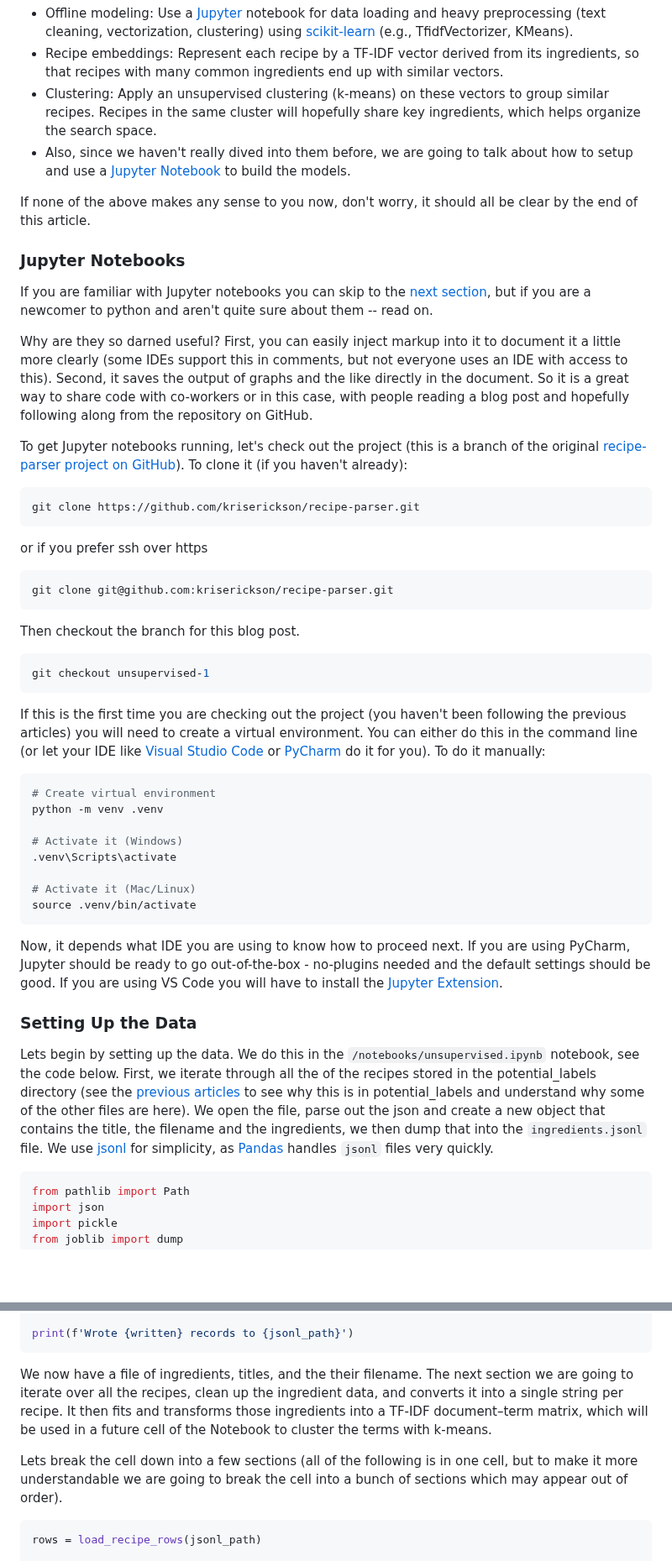
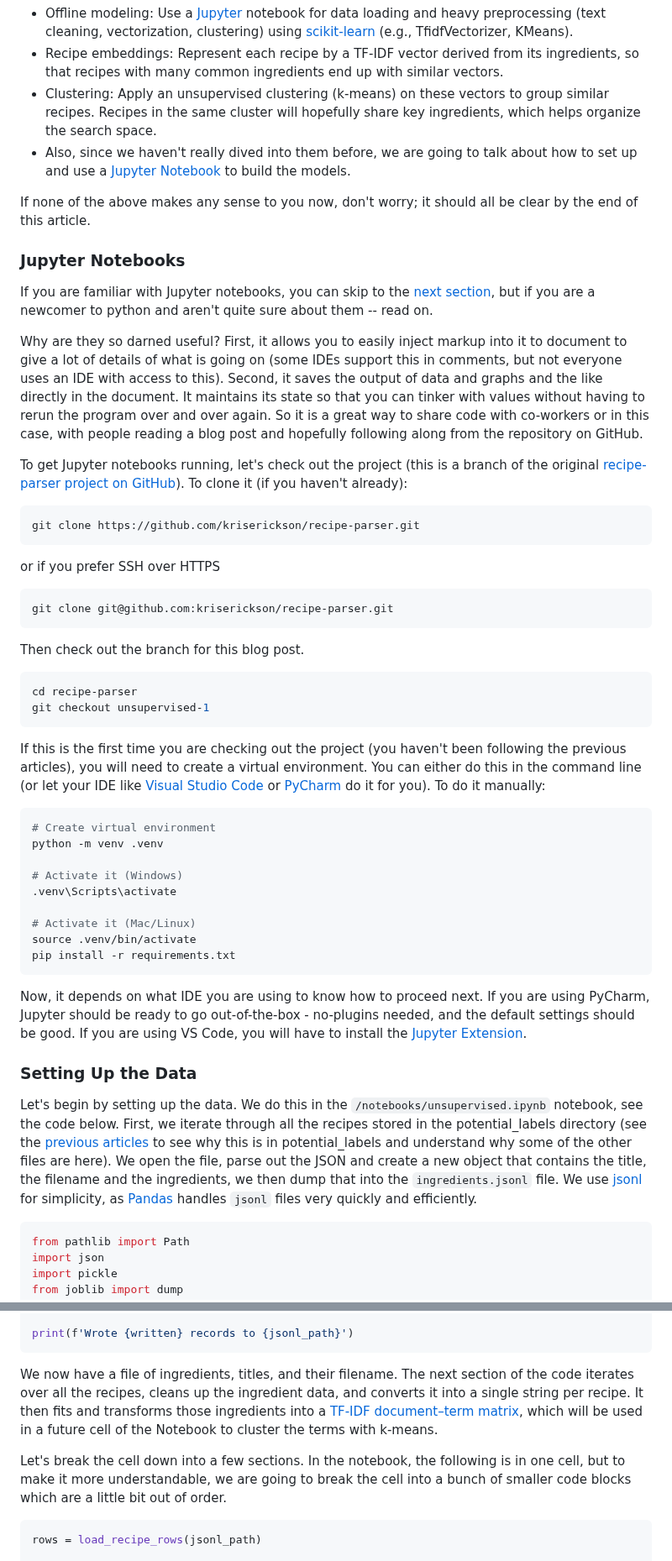
Before and after one commit to kriserickson/aging-coder, a Markdown page: src/posts/2025-08-22-clustering-the-cookbook-a-taste-of-unsupervised-learning.md, 2 parts joined by grey strips. Shown at 84% size. Drawn GitHub-style; blank space fills up the shorter version.

````diff
--- a/src/posts/2025-08-22-clustering-the-cookbook-a-taste-of-unsupervised-learning.md
+++ b/src/posts/2025-08-22-clustering-the-cookbook-a-taste-of-unsupervised-learning.md
@@ -16,15 +16,15 @@ tags: ["Programming", "ML", "Unsupervised Learning", "AI"]
 - Offline modeling: Use a [Jupyter](https://en.wikipedia.org/wiki/Project_Jupyter) notebook for data loading and heavy preprocessing (text cleaning, vectorization, clustering) using [scikit-learn](https://scikit-learn.org/stable/index.html) (e.g., TfidfVectorizer, KMeans).
 - Recipe embeddings: Represent each recipe by a TF‑IDF vector derived from its ingredients, so that recipes with many common ingredients end up with similar vectors.
 - Clustering: Apply an unsupervised clustering (k-means) on these vectors to group similar recipes. Recipes in the same cluster will hopefully share key ingredients, which helps organize the search space.
-- Also, since we haven't really dived into them before, we are going to talk about how to setup and use a [Jupyter Notebook](https://jupyter.org) to build the models.
+- Also, since we haven't really dived into them before, we are going to talk about how to set up and use a [Jupyter Notebook](https://jupyter.org) to build the models.
 
-If none of the above makes any sense to you now, don't worry, it should all be clear by the end of this article.
+If none of the above makes any sense to you now, don't worry; it should all be clear by the end of this article.
 
 ### Jupyter Notebooks
 
-If you are familiar with Jupyter notebooks you can skip to the [next section](#setting-up-the-data), but if you are a newcomer to python and aren't quite sure about them -- read on.
+If you are familiar with Jupyter notebooks, you can skip to the [next section](#setting-up-the-data), but if you are a newcomer to python and aren't quite sure about them -- read on.
 
-Why are they so darned useful?  First, you can easily inject markup into it to document it a little more clearly (some IDEs support this in comments, but not everyone uses an IDE with access to this).  Second, it saves the output of graphs and the like directly in the document.  So it is a great way to share code with co-workers or in this case, with people reading a blog post and hopefully following along from the repository on GitHub.
+Why are they so darned useful?  First, it allows you to easily inject markup into it to document to give a lot of details of what is going on (some IDEs support this in comments, but not everyone uses an IDE with access to this).  Second, it saves the output of data and graphs and the like directly in the document.  It maintains its state so that you can tinker with values without having to rerun the program over and over again. So it is a great way to share code with co-workers or in this case, with people reading a blog post and hopefully following along from the repository on GitHub.
 
 To get Jupyter notebooks running, let's check out the project (this is a branch of the original [recipe-parser project on GitHub](https://github.com/kriserickson/recipe-parser)).  To clone it (if you haven't already):
 
@@ -32,17 +32,18 @@ To get Jupyter notebooks running, let's check out the project (this is a branch
 git clone https://github.com/kriserickson/recipe-parser.git
 ```
 
-or if you prefer ssh over https
+or if you prefer SSH over HTTPS
 
 ```bash
 git clone git@github.com:kriserickson/recipe-parser.git
 ```
-Then checkout the branch for this blog post.
+Then check out the branch for this blog post.
 
 ```bash
+cd recipe-parser
 git checkout unsupervised-1
 ```
-If this is the first time you are checking out the project (you haven't been following the previous articles) you will need to create a virtual environment.  You can either do this in the command line (or let your IDE like [Visual Studio Code](https://code.visualstudio.com/docs/python/environments) or [PyCharm](https://www.jetbrains.com/help/pycharm/creating-virtual-environment.html) do it for you).  To do it manually:
+If this is the first time you are checking out the project (you haven't been following the previous articles), you will need to create a virtual environment.  You can either do this in the command line (or let your IDE like [Visual Studio Code](https://code.visualstudio.com/docs/python/environments) or [PyCharm](https://www.jetbrains.com/help/pycharm/creating-virtual-environment.html) do it for you).  To do it manually:
 
 ```bash
 # Create virtual environment
@@ -53,13 +54,14 @@ python -m venv .venv
 
 # Activate it (Mac/Linux)
 source .venv/bin/activate
+pip install -r requirements.txt
 ```
 
-Now, it depends what IDE you are using to know how to proceed next.  If you are using PyCharm, Jupyter should be ready to go out-of-the-box - no-plugins needed and the default settings should be good.  If you are using VS Code you will have to install the [Jupyter Extension](https://marketplace.visualstudio.com/items?itemName=ms-toolsai.jupyter).
+Now, it depends on what IDE you are using to know how to proceed next.  If you are using PyCharm, Jupyter should be ready to go out-of-the-box - no-plugins needed, and the default settings should be good.  If you are using VS Code, you will have to install the [Jupyter Extension](https://marketplace.visualstudio.com/items?itemName=ms-toolsai.jupyter).
 
 ### Setting Up the Data
 
-Lets begin by setting up the data.   We do this in the `/notebooks/unsupervised.ipynb` notebook, see the code below.   First, we iterate through all the of the recipes stored in the potential_labels directory (see the [previous articles](/posts/2025-06-13-experiments-in-supervised-learning) to see why this is in potential_labels and understand why some of the other files are here).  We open the file, parse out the json and create a new object that contains the title, the filename and the ingredients, we then dump that into the `ingredients.jsonl` file.  We use [jsonl](https://jsonlines.org) for simplicity, as [Pandas](https://pandas.pydata.org) handles `jsonl` files very quickly.
+Let's begin by setting up the data.   We do this in the `/notebooks/unsupervised.ipynb` notebook, see the code below.   First, we iterate through all the recipes stored in the potential_labels directory (see the [previous articles](/posts/2025-06-13-experiments-in-supervised-learning) to see why this is in potential_labels and understand why some of the other files are here).  We open the file, parse out the JSON and create a new object that contains the title, the filename and the ingredients, we then dump that into the `ingredients.jsonl` file.  We use [jsonl](https://jsonlines.org) for simplicity, as [Pandas](https://pandas.pydata.org) handles `jsonl` files very quickly and efficiently.
 
 ```python
 from pathlib import Path
@@ -103,11 +105,9 @@ with jsonl_path.open('w', encoding='utf-8') as out_f:
 print(f'Wrote {written} records to {jsonl_path}')
 ```
 
-We now have a file of ingredients, titles, and the their filename.  The next section we are going to iterate over all the recipes, clean up the ingredient data, and converts it into a single string per recipe.  It then fits and transforms those ingredients into a TF‑IDF document–term matrix, which will be used in a future cell of the Notebook to cluster the terms with k-means.
+We now have a file of ingredients, titles, and their filename.  The next section of the code iterates over all the recipes, cleans up the ingredient data, and converts it into a single string per recipe.  It then fits and transforms those ingredients into a [TF‑IDF document–term matrix](https://scikit-learn.org/stable/modules/generated/sklearn.feature_extraction.text.TfidfVectorizer.html), which will be used in a future cell of the Notebook to cluster the terms with k-means.
 
-Lets break the cell down into a few sections (all of the following is in one cell, but to make
-it more understandable we are going to break the cell into a bunch of sections which may appear
-out of order).
+Let's break the cell down into a few sections.  In the notebook, the following is in one cell, but to make it more understandable, we are going to break the cell into a bunch of smaller code blocks which are a little bit out of order.
 
 ```python
 rows = load_recipe_rows(jsonl_path)
````
Also changed, not shown: other parts of src/posts/2025-08-22-clustering-the-cookbook-a-taste-of-unsupervised-learning.md (+54 -31 lines).
